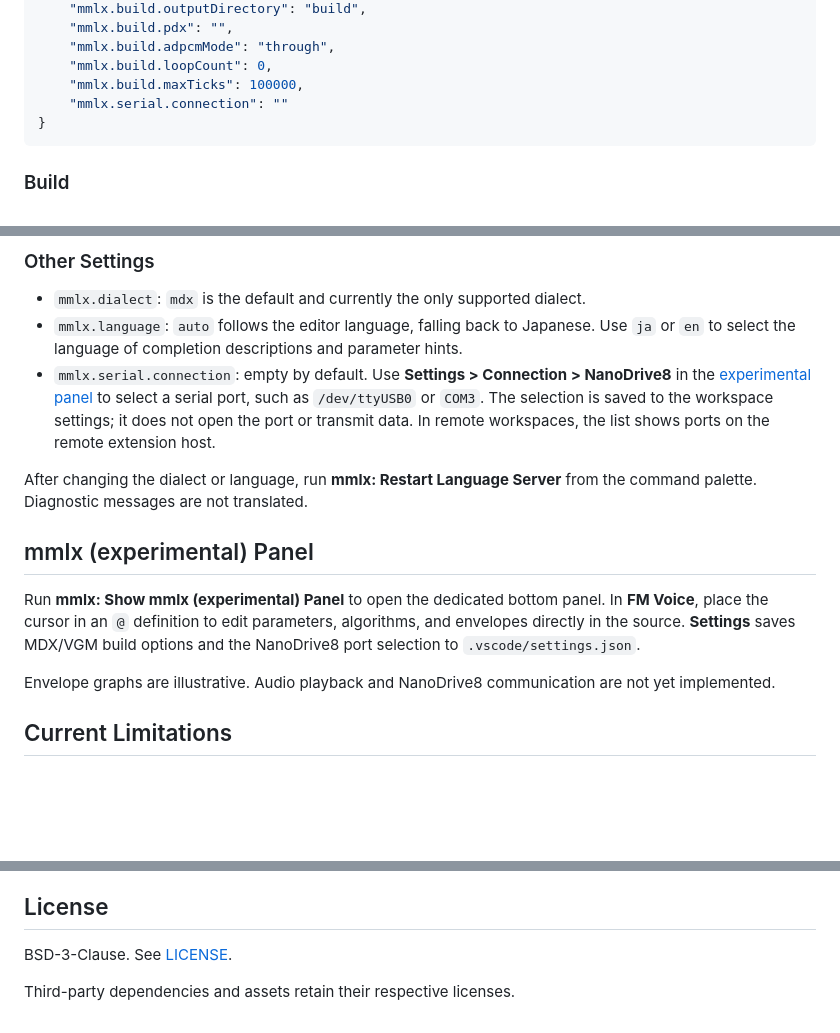
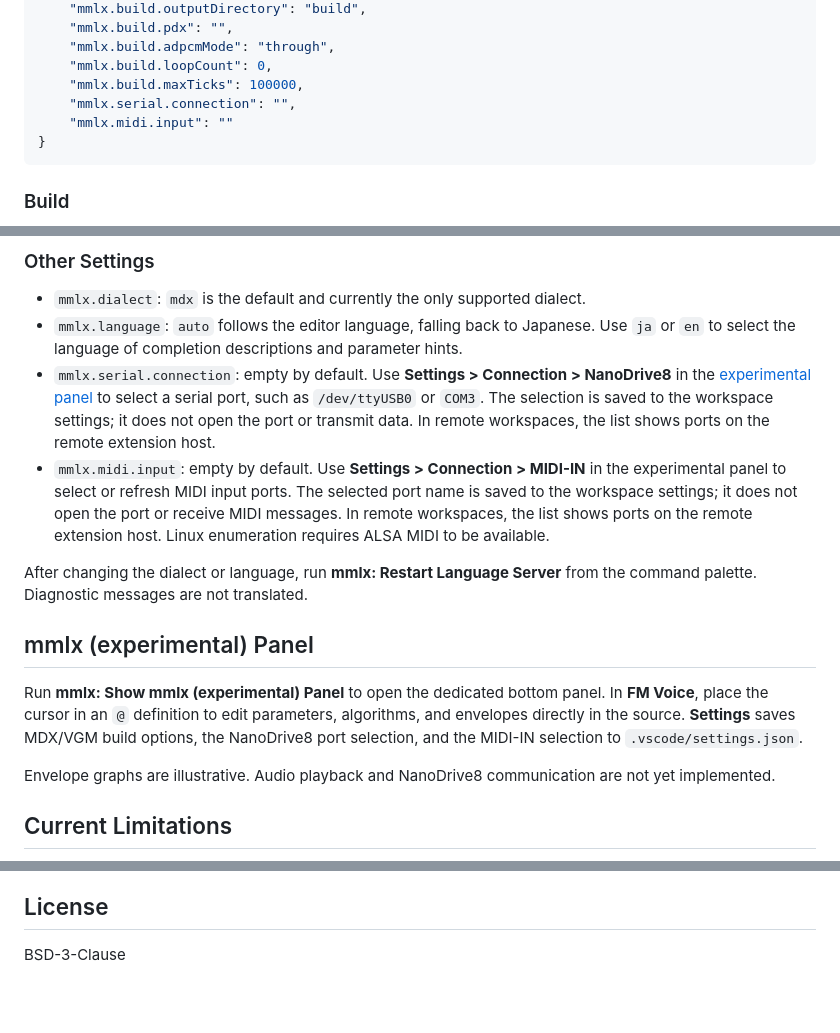
Before and after one commit to h1romas4/mmlx-lsp, a Markdown page: README.md, 3 parts joined by grey strips. Rendered like a GitHub page; blank space fills up the shorter version.

Commit message:
Add MIDI-IN port selection

````diff
--- a/README.md
+++ b/README.md
@@ -56,7 +56,8 @@ to override; you do not need to include every entry.
     "mmlx.build.adpcmMode": "through",
     "mmlx.build.loopCount": 0,
     "mmlx.build.maxTicks": 100000,
-    "mmlx.serial.connection": ""
+    "mmlx.serial.connection": "",
+    "mmlx.midi.input": ""
 }
 ```
 
@@ -109,6 +110,11 @@ the native language server.
     such as `/dev/ttyUSB0` or `COM3`. The selection is saved to the workspace settings;
     it does not open the port or transmit data. In remote workspaces, the list shows
     ports on the remote extension host.
+- `mmlx.midi.input`: empty by default. Use **Settings > Connection > MIDI-IN**
+    in the experimental panel to select or refresh MIDI input ports. The selected
+    port name is saved to the workspace settings; it does not open the port or
+    receive MIDI messages. In remote workspaces, the list shows ports on the
+    remote extension host. Linux enumeration requires ALSA MIDI to be available.
 
 After changing the dialect or language, run **mmlx: Restart Language Server** from the
 command palette. Diagnostic messages are not translated.
@@ -117,7 +123,7 @@ command palette. Diagnostic messages are not translated.
 
 Run **mmlx: Show mmlx (experimental) Panel** to open the dedicated bottom panel.
 In **FM Voice**, place the cursor in an `@` definition to edit parameters, algorithms, and envelopes directly in the source.
-**Settings** saves MDX/VGM build options and the NanoDrive8 port selection to `.vscode/settings.json`.
+**Settings** saves MDX/VGM build options, the NanoDrive8 port selection, and the MIDI-IN selection to `.vscode/settings.json`.
 
 Envelope graphs are illustrative. Audio playback and NanoDrive8 communication are not yet implemented.
 
@@ -193,6 +199,4 @@ not code-signed or notarized.
 
 ## License
 
-BSD-3-Clause. See [LICENSE](LICENSE).
-
-Third-party dependencies and assets retain their respective licenses.
+BSD-3-Clause
````
Also changed, not shown: CHANGELOG.md (+1 -0 lines), assets/icon/mmlx.png (added), 11 other files.
